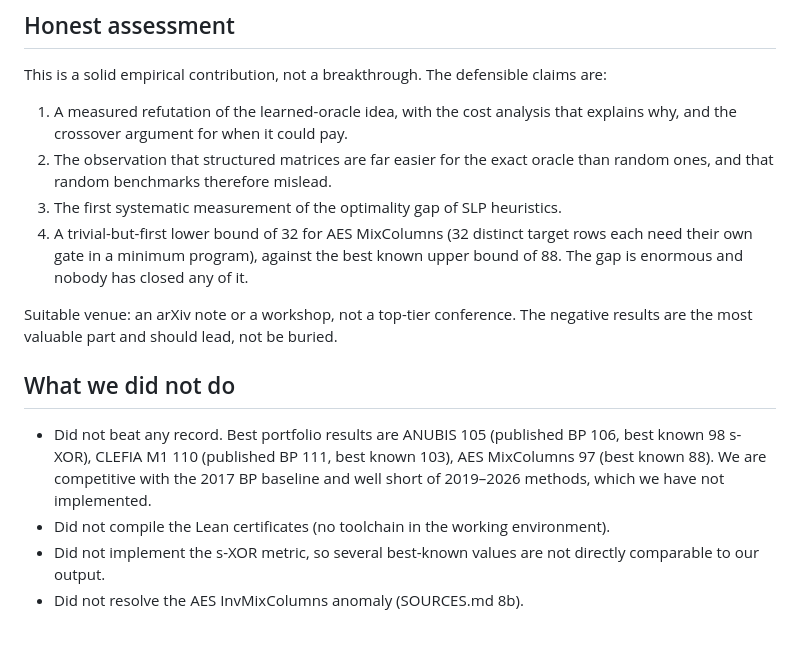
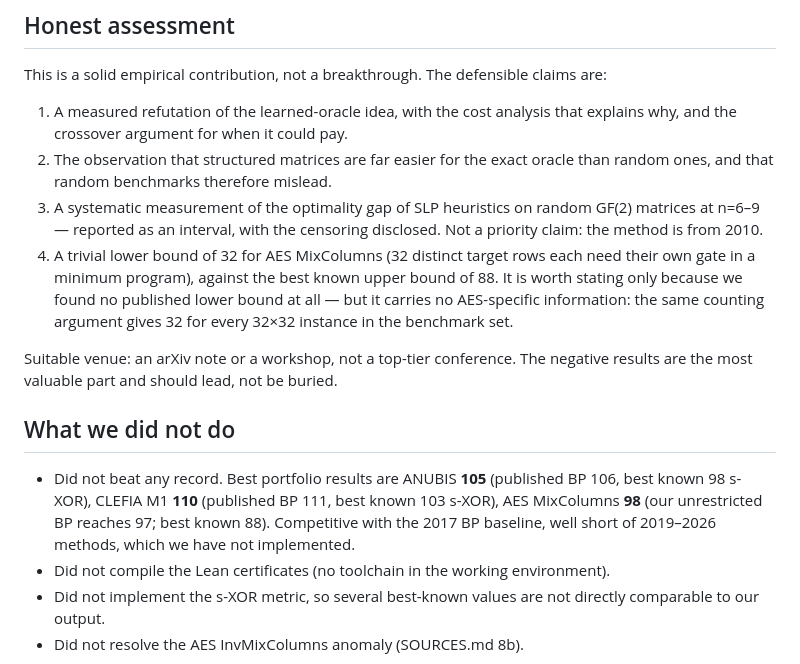
Before and after one commit to Rohan-Pandey1729/refutation-gap, a Markdown page: docs/FINDINGS.md, the part around the change. Rendered like a GitHub page; blank space fills up the shorter version.

```diff
--- a/docs/FINDINGS.md
+++ b/docs/FINDINGS.md
@@ -181,20 +181,25 @@ are:
    explains why, and the crossover argument for when it could pay.
 2. The observation that structured matrices are far easier for the exact oracle
    than random ones, and that random benchmarks therefore mislead.
-3. The first systematic measurement of the optimality gap of SLP heuristics.
-4. A trivial-but-first lower bound of 32 for AES MixColumns (32 distinct target
-   rows each need their own gate in a minimum program), against the best known
-   upper bound of 88. The gap is enormous and nobody has closed any of it.
+3. A systematic measurement of the optimality gap of SLP heuristics on random
+   GF(2) matrices at n=6–9 — reported as an interval, with the censoring
+   disclosed. Not a priority claim: the method is from 2010.
+4. A trivial lower bound of 32 for AES MixColumns (32 distinct target rows each
+   need their own gate in a minimum program), against the best known upper bound
+   of 88. It is worth stating only because we found no published lower bound at
+   all — but it carries no AES-specific information: the same counting argument
+   gives 32 for every 32×32 instance in the benchmark set.
 
 Suitable venue: an arXiv note or a workshop, not a top-tier conference. The
 negative results are the most valuable part and should lead, not be buried.
 
 ## What we did not do
 
-- Did not beat any record. Best portfolio results are ANUBIS 105 (published BP
-  106, best known 98 s-XOR), CLEFIA M1 110 (published BP 111, best known 103),
-  AES MixColumns 97 (best known 88). We are competitive with the 2017 BP baseline
-  and well short of 2019–2026 methods, which we have not implemented.
+- Did not beat any record. Best portfolio results are ANUBIS **105** (published
+  BP 106, best known 98 s-XOR), CLEFIA M1 **110** (published BP 111, best known
+  103 s-XOR), AES MixColumns **98** (our unrestricted BP reaches 97; best known
+  88). Competitive with the 2017 BP baseline, well short of 2019–2026 methods,
+  which we have not implemented.
 - Did not compile the Lean certificates (no toolchain in the working environment).
 - Did not implement the s-XOR metric, so several best-known values are not
   directly comparable to our output.
```
Also changed, not shown: README.md (+16 -14 lines), docs/verification-log.md (+37 -0 lines).
